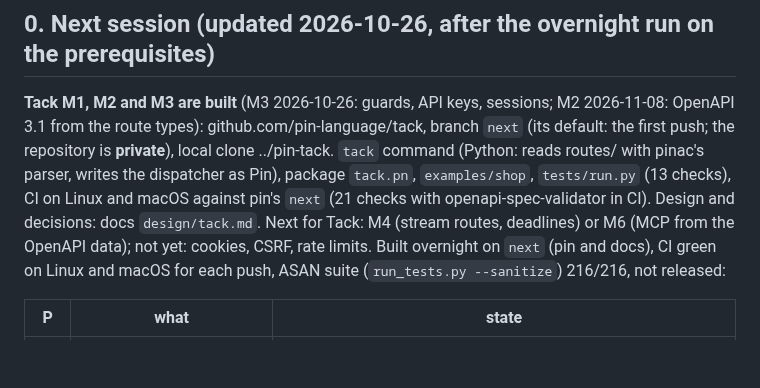
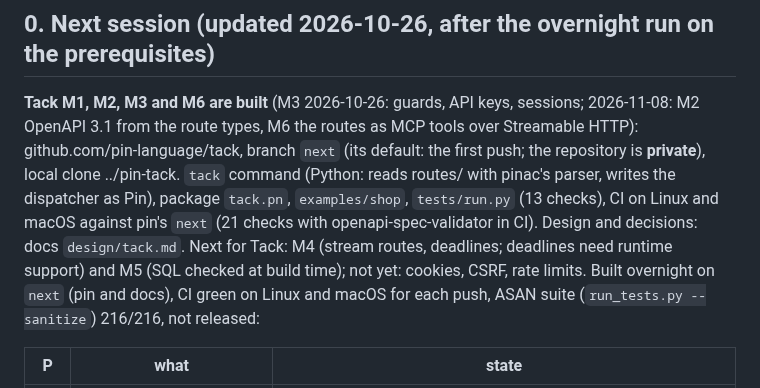
Before and after one commit to pin-language/pin, a Markdown page: HANDOFF.md, the part around the change. Drawn GitHub-style; blank space fills up the shorter version.

Commit message:
docs(handoff): Tack M6 (MCP) built

```diff
--- a/HANDOFF.md
+++ b/HANDOFF.md
@@ -2,12 +2,12 @@
 
 ## 0. Next session (updated 2026-10-26, after the overnight run on the prerequisites)
 
-**Tack M1, M2 and M3 are built** (M3 2026-10-26: guards, API keys, sessions; M2 2026-11-08: OpenAPI 3.1 from the route types): github.com/pin-language/tack, branch `next` (its default: the first push;
+**Tack M1, M2, M3 and M6 are built** (M3 2026-10-26: guards, API keys, sessions; 2026-11-08: M2 OpenAPI 3.1 from the route types, M6 the routes as MCP tools over Streamable HTTP): github.com/pin-language/tack, branch `next` (its default: the first push;
 the repository is **private**), local clone ../pin-tack. `tack` command (Python: reads routes/ with pinac's
 parser, writes the dispatcher as Pin), package `tack.pn`, `examples/shop`, `tests/run.py` (13 checks), CI on
 Linux and macOS against pin's `next` (21 checks with openapi-spec-validator in CI). Design and decisions: docs
-`design/tack.md`. Next for Tack: M4 (stream routes, deadlines) or M6 (MCP from the OpenAPI data); not yet:
-cookies, CSRF, rate limits. Built overnight on `next` (pin and docs), CI green on Linux
+`design/tack.md`. Next for Tack: M4 (stream routes, deadlines; deadlines need runtime support) and M5 (SQL checked
+at build time); not yet: cookies, CSRF, rate limits. Built overnight on `next` (pin and docs), CI green on Linux
 and macOS for each push, ASAN suite (`run_tests.py --sanitize`) 216/216, not released:
 
 | P | what | state |
```
